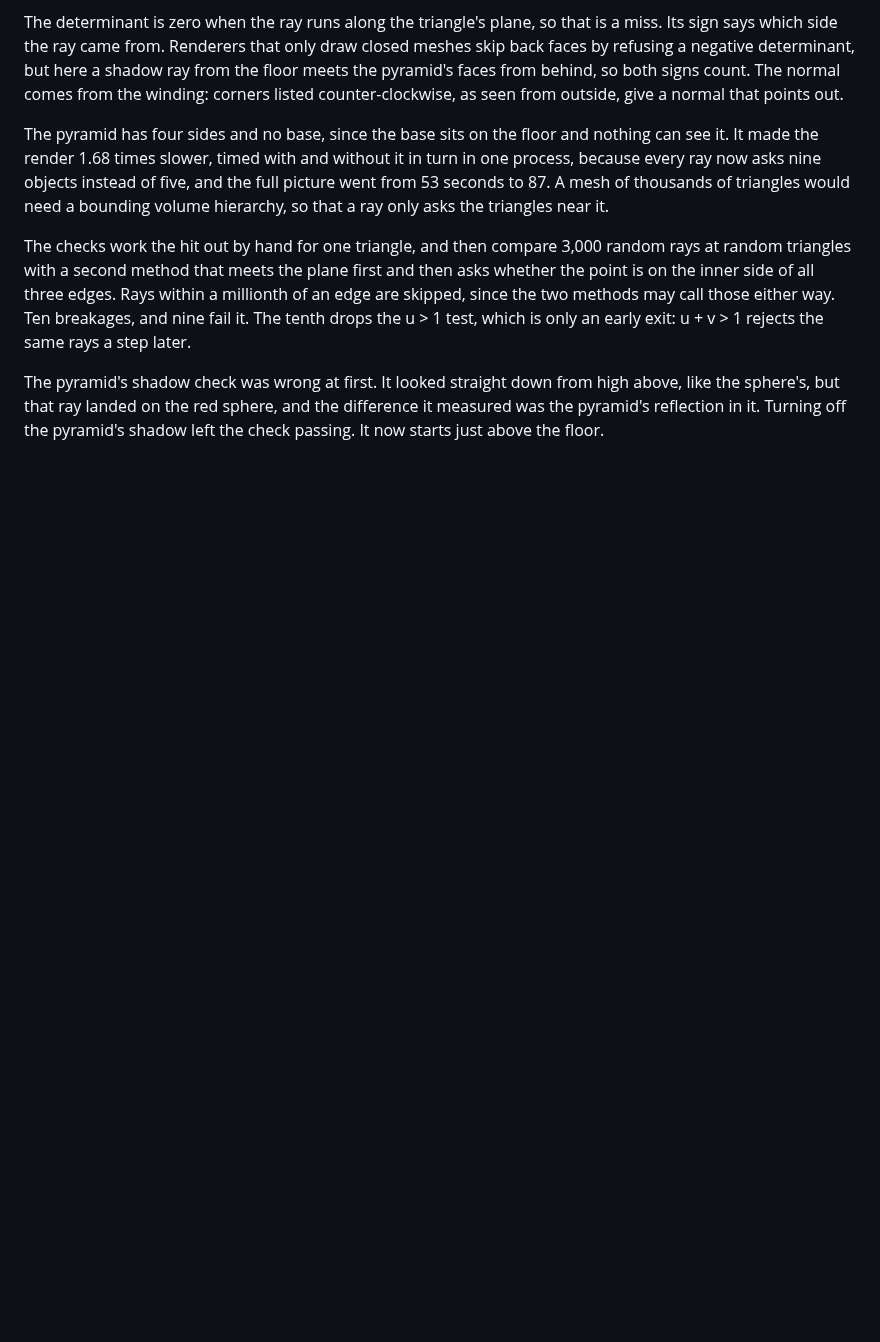
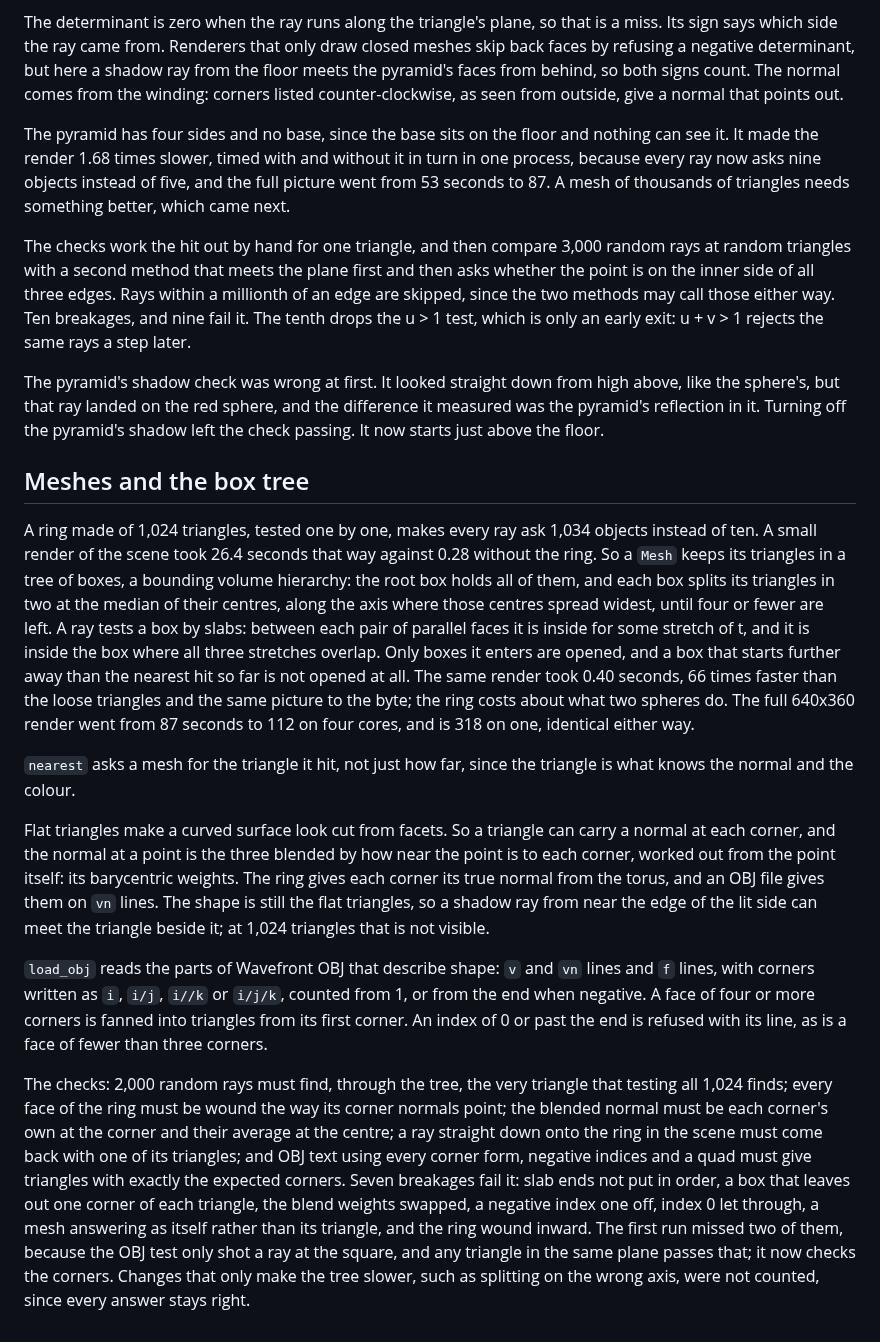
Before and after one commit to HarianthK/trace-rays, a Markdown page: DOCS.md, the part around the change. GitHub-like rendering; blank space fills up the shorter version.

```diff
--- a/DOCS.md
+++ b/DOCS.md
@@ -184,8 +184,7 @@ The pyramid has four sides and no base, since the base sits on the floor and
 nothing can see it. It made the render 1.68 times slower, timed with and
 without it in turn in one process, because every ray now asks nine objects
 instead of five, and the full picture went from 53 seconds to 87. A mesh of
-thousands of triangles would need a bounding volume hierarchy, so that a ray
-only asks the triangles near it.
+thousands of triangles needs something better, which came next.
 
 The checks work the hit out by hand for one triangle, and then compare 3,000
 random rays at random triangles with a second method that meets the plane
@@ -198,3 +197,51 @@ The pyramid's shadow check was wrong at first. It looked straight down from
 high above, like the sphere's, but that ray landed on the red sphere, and the
 difference it measured was the pyramid's reflection in it. Turning off the
 pyramid's shadow left the check passing. It now starts just above the floor.
+
+## Meshes and the box tree
+
+A ring made of 1,024 triangles, tested one by one, makes every ray ask 1,034
+objects instead of ten. A small render of the scene took 26.4 seconds that
+way against 0.28 without the ring. So a `Mesh` keeps its triangles in a tree
+of boxes, a bounding volume hierarchy: the root box holds all of them, and
+each box splits its triangles in two at the median of their centres, along
+the axis where those centres spread widest, until four or fewer are left. A
+ray tests a box by slabs: between each pair of parallel faces it is inside
+for some stretch of t, and it is inside the box where all three stretches
+overlap. Only boxes it enters are opened, and a box that starts further away
+than the nearest hit so far is not opened at all. The same render took 0.40
+seconds, 66 times faster than the loose triangles and the same picture to the
+byte; the ring costs about what two spheres do. The full 640x360 render went
+from 87 seconds to 112 on four cores, and is 318 on one, identical either way.
+
+`nearest` asks a mesh for the triangle it hit, not just how far, since the
+triangle is what knows the normal and the colour.
+
+Flat triangles make a curved surface look cut from facets. So a triangle can
+carry a normal at each corner, and the normal at a point is the three blended
+by how near the point is to each corner, worked out from the point itself:
+its barycentric weights. The ring gives each corner its true normal from the
+torus, and an OBJ file gives them on `vn` lines. The shape is still the flat
+triangles, so a shadow ray from near the edge of the lit side can meet the
+triangle beside it; at 1,024 triangles that is not visible.
+
+`load_obj` reads the parts of Wavefront OBJ that describe shape: `v` and `vn`
+lines and `f` lines, with corners written as `i`, `i/j`, `i//k` or `i/j/k`,
+counted from 1, or from the end when negative. A face of four or more corners
+is fanned into triangles from its first corner. An index of 0 or past the end
+is refused with its line, as is a face of fewer than three corners.
+
+The checks: 2,000 random rays must find, through the tree, the very triangle
+that testing all 1,024 finds; every face of the ring must be wound the way
+its corner normals point; the blended normal must be each corner's own at the
+corner and their average at the centre; a ray straight down onto the ring in
+the scene must come back with one of its triangles; and OBJ text using every
+corner form, negative indices and a quad must give triangles with exactly the
+expected corners. Seven breakages fail it: slab ends not put in order, a box
+that leaves out one corner of each triangle, the blend weights swapped, a
+negative index one off, index 0 let through, a mesh answering as itself
+rather than its triangle, and the ring wound inward. The first run missed
+two of them, because the OBJ test only shot a ray at the square, and any
+triangle in the same plane passes that; it now checks the corners. Changes
+that only make the tree slower, such as splitting on the wrong axis, were not
+counted, since every answer stays right.
```
Also changed, not shown: README.md (+6 -1 lines), render.png, 2 other files.
